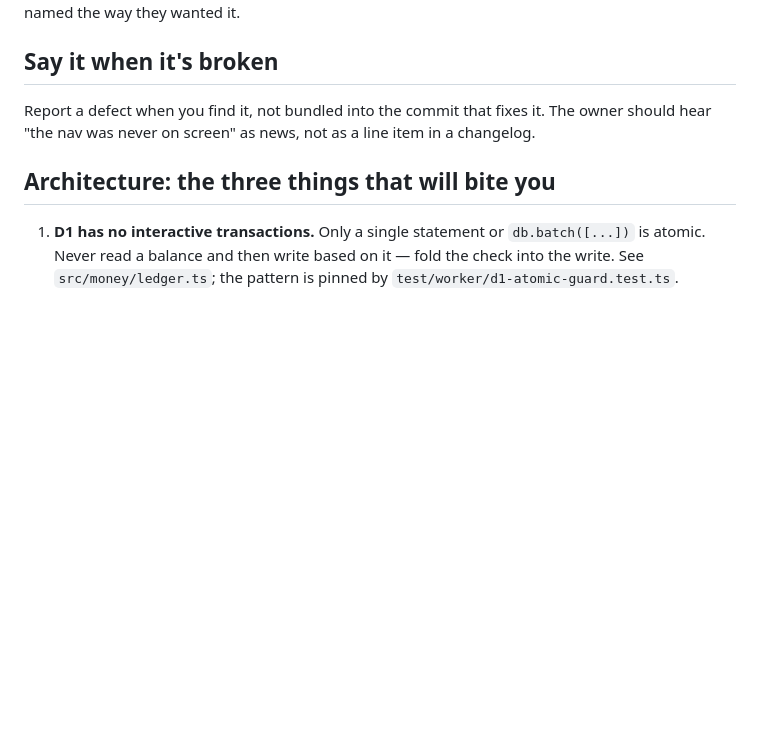
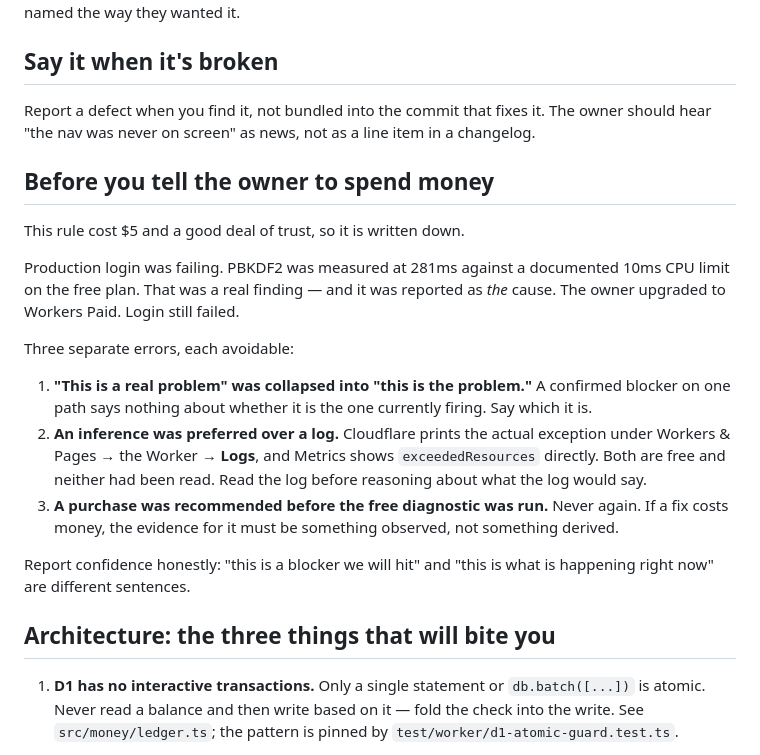
Before and after one commit to prestonaddison-jpg/Ballast-Budget-App, a Markdown page: CLAUDE.md, the part around the change. GitHub-like rendering; blank space fills up the shorter version.

```diff
--- a/CLAUDE.md
+++ b/CLAUDE.md
@@ -129,6 +129,31 @@ Report a defect when you find it, not bundled into the commit that fixes it.
 The owner should hear "the nav was never on screen" as news, not as a line item
 in a changelog.
 
+## Before you tell the owner to spend money
+
+This rule cost $5 and a good deal of trust, so it is written down.
+
+Production login was failing. PBKDF2 was measured at 281ms against a
+documented 10ms CPU limit on the free plan. That was a real finding — and it
+was reported as _the_ cause. The owner upgraded to Workers Paid. Login still
+failed.
+
+Three separate errors, each avoidable:
+
+1. **"This is a real problem" was collapsed into "this is the problem."** A
+   confirmed blocker on one path says nothing about whether it is the one
+   currently firing. Say which it is.
+2. **An inference was preferred over a log.** Cloudflare prints the actual
+   exception under Workers & Pages → the Worker → **Logs**, and Metrics shows
+   `exceededResources` directly. Both are free and neither had been read.
+   Read the log before reasoning about what the log would say.
+3. **A purchase was recommended before the free diagnostic was run.** Never
+   again. If a fix costs money, the evidence for it must be something
+   observed, not something derived.
+
+Report confidence honestly: "this is a blocker we will hit" and "this is what
+is happening right now" are different sentences.
+
 ## Architecture: the three things that will bite you
 
 1. **D1 has no interactive transactions.** Only a single statement or
```
Also changed, not shown: docs/STATE.md (+33 -10 lines).
